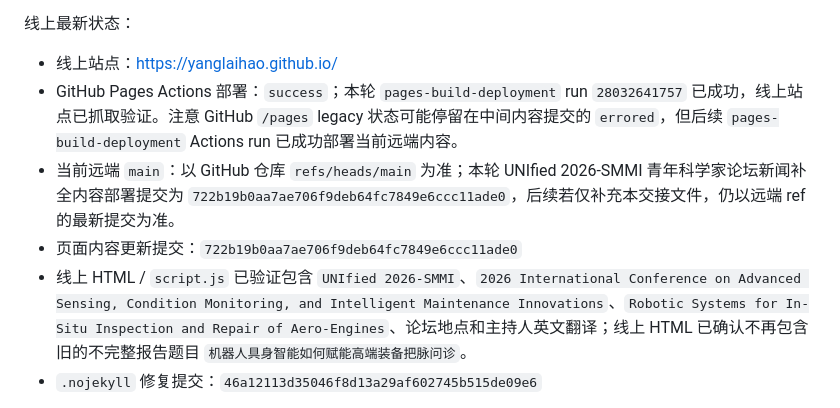
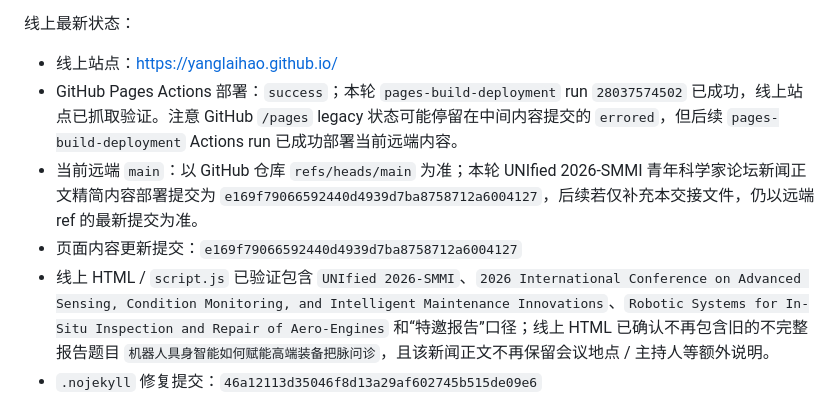
Before and after one commit to yanglaihao/yanglaihao.github.io, a Markdown page: HANDOFF.md, the part around the change. Drawn GitHub-style.

Commit message:
Update handoff after youth forum news refinement

```diff
--- a/HANDOFF.md
+++ b/HANDOFF.md
@@ -36,10 +36,10 @@
 线上最新状态：
 
 - 线上站点：https://yanglaihao.github.io/
-- GitHub Pages Actions 部署：`success`；本轮 `pages-build-deployment` run `28032641757` 已成功，线上站点已抓取验证。注意 GitHub `/pages` legacy 状态可能停留在中间内容提交的 `errored`，但后续 `pages-build-deployment` Actions run 已成功部署当前远端内容。
-- 当前远端 `main`：以 GitHub 仓库 `refs/heads/main` 为准；本轮 UNIfied 2026-SMMI 青年科学家论坛新闻补全内容部署提交为 `722b19b0aa7ae706f9deb64fc7849e6ccc11ade0`，后续若仅补充本交接文件，仍以远端 ref 的最新提交为准。
-- 页面内容更新提交：`722b19b0aa7ae706f9deb64fc7849e6ccc11ade0`
-- 线上 HTML / `script.js` 已验证包含 `UNIfied 2026-SMMI`、`2026 International Conference on Advanced Sensing, Condition Monitoring, and Intelligent Maintenance Innovations`、`Robotic Systems for In-Situ Inspection and Repair of Aero-Engines`、论坛地点和主持人英文翻译；线上 HTML 已确认不再包含旧的不完整报告题目 `机器人具身智能如何赋能高端装备把脉问诊`。
+- GitHub Pages Actions 部署：`success`；本轮 `pages-build-deployment` run `28037574502` 已成功，线上站点已抓取验证。注意 GitHub `/pages` legacy 状态可能停留在中间内容提交的 `errored`，但后续 `pages-build-deployment` Actions run 已成功部署当前远端内容。
+- 当前远端 `main`：以 GitHub 仓库 `refs/heads/main` 为准；本轮 UNIfied 2026-SMMI 青年科学家论坛新闻正文精简内容部署提交为 `e169f79066592440d4939d7ba8758712a6004127`，后续若仅补充本交接文件，仍以远端 ref 的最新提交为准。
+- 页面内容更新提交：`e169f79066592440d4939d7ba8758712a6004127`
+- 线上 HTML / `script.js` 已验证包含 `UNIfied 2026-SMMI`、`2026 International Conference on Advanced Sensing, Condition Monitoring, and Intelligent Maintenance Innovations`、`Robotic Systems for In-Situ Inspection and Repair of Aero-Engines` 和“特邀报告”口径；线上 HTML 已确认不再包含旧的不完整报告题目 `机器人具身智能如何赋能高端装备把脉问诊`，且该新闻正文不再保留会议地点 / 主持人等额外说明。
 - `.nojekyll` 修复提交：`46a12113d35046f8d13a29af602745b515de09e6`
 
 最新部署方式：普通 `git push` 多次因 GitHub HTTPS 网络 / HTTP2 错误失败，最终使用 GitHub CLI + GitHub Git Data API 创建 blob / tree / commit 并更新 `main` 引用。随后手动触发 Pages build，添加 `.nojekyll` 后构建成功。
```
